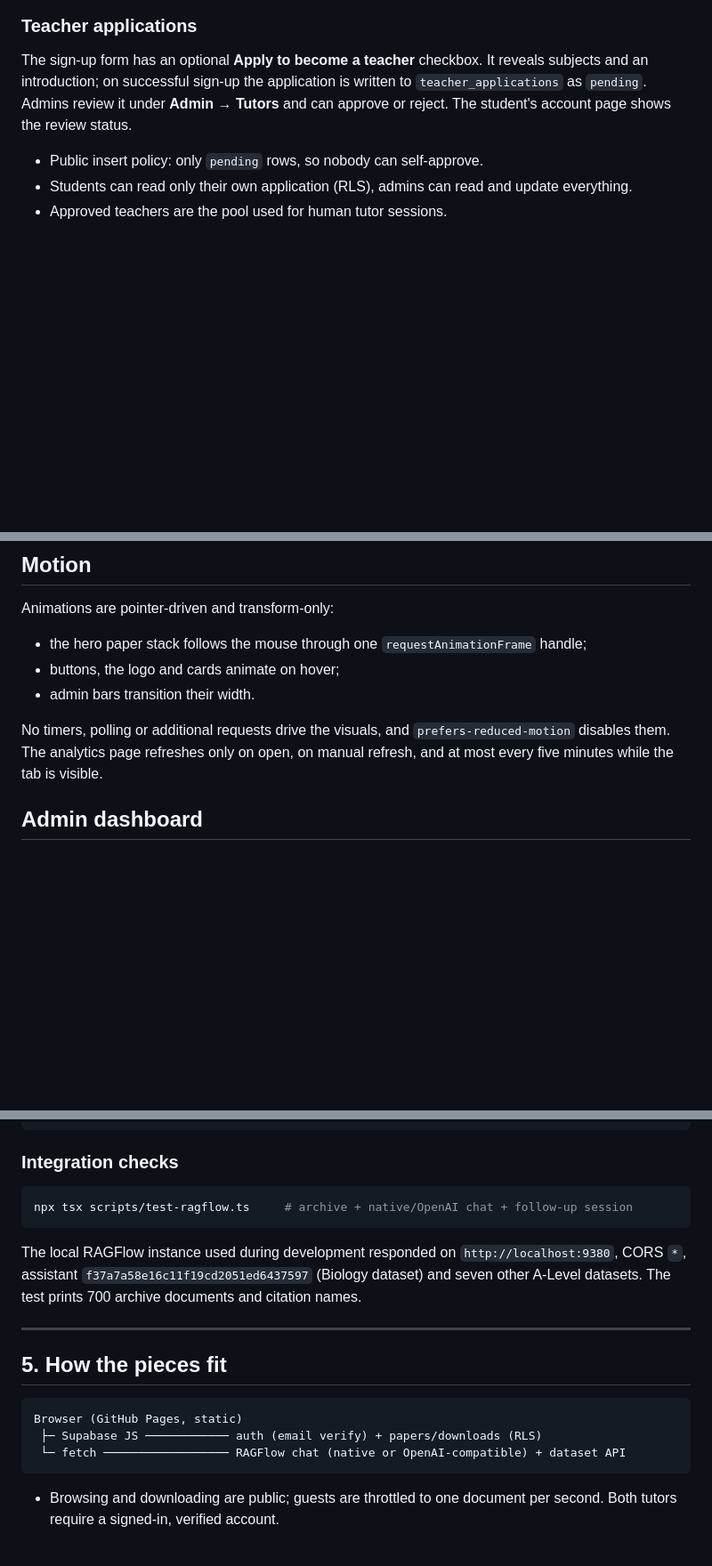
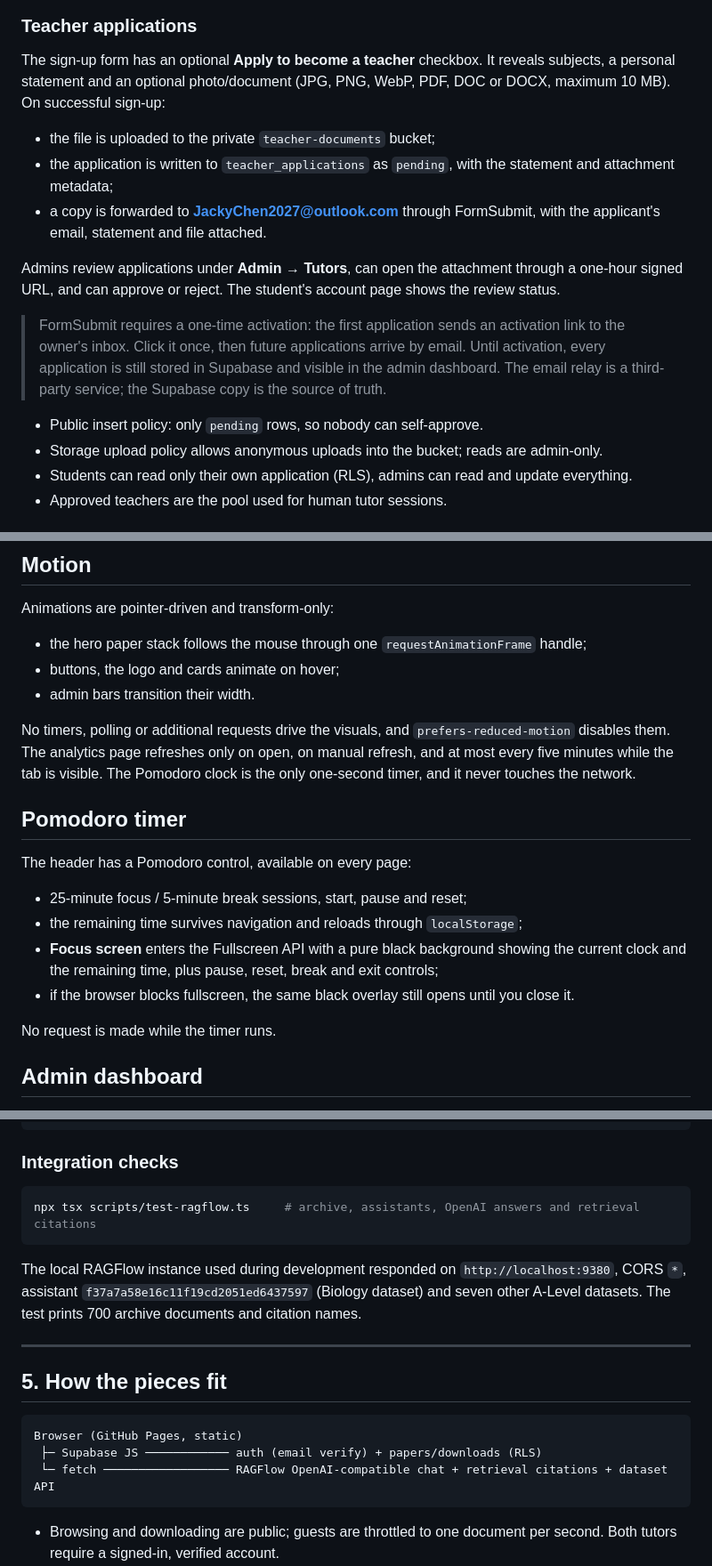
Before and after one commit to TiMi114514/TiMi.github.io, a Markdown page: README.md, 3 parts joined by grey strips. Shown at 89% size. Rendered like a GitHub page; blank space fills up the shorter version.

````diff
--- a/README.md
+++ b/README.md
@@ -38,9 +46,18 @@ Both live under **/tutor**, with a two-pill switcher:
 
 ### Teacher applications
 
-The sign-up form has an optional **Apply to become a teacher** checkbox. It reveals subjects and an introduction; on successful sign-up the application is written to `teacher_applications` as `pending`. Admins review it under **Admin → Tutors** and can approve or reject. The student's account page shows the review status.
+The sign-up form has an optional **Apply to become a teacher** checkbox. It reveals subjects, a personal statement and an optional photo/document (JPG, PNG, WebP, PDF, DOC or DOCX, maximum 10 MB). On successful sign-up:
+
+- the file is uploaded to the private `teacher-documents` bucket;
+- the application is written to `teacher_applications` as `pending`, with the statement and attachment metadata;
+- a copy is forwarded to **JackyChen2027@outlook.com** through FormSubmit, with the applicant's email, statement and file attached.
+
+Admins review applications under **Admin → Tutors**, can open the attachment through a one-hour signed URL, and can approve or reject. The student's account page shows the review status.
+
+> FormSubmit requires a one-time activation: the first application sends an activation link to the owner's inbox. Click it once, then future applications arrive by email. Until activation, every application is still stored in Supabase and visible in the admin dashboard. The email relay is a third-party service; the Supabase copy is the source of truth.
 
 - Public insert policy: only `pending` rows, so nobody can self-approve.
+- Storage upload policy allows anonymous uploads into the bucket; reads are admin-only.
 - Students can read only their own application (RLS), admins can read and update everything.
 - Approved teachers are the pool used for human tutor sessions.
 
@@ -69,7 +86,18 @@ Animations are pointer-driven and transform-only:
 - buttons, the logo and cards animate on hover;
 - admin bars transition their width.
 
-No timers, polling or additional requests drive the visuals, and `prefers-reduced-motion` disables them. The analytics page refreshes only on open, on manual refresh, and at most every five minutes while the tab is visible.
+No timers, polling or additional requests drive the visuals, and `prefers-reduced-motion` disables them. The analytics page refreshes only on open, on manual refresh, and at most every five minutes while the tab is visible. The Pomodoro clock is the only one-second timer, and it never touches the network.
+
+## Pomodoro timer
+
+The header has a Pomodoro control, available on every page:
+
+- 25-minute focus / 5-minute break sessions, start, pause and reset;
+- the remaining time survives navigation and reloads through `localStorage`;
+- **Focus screen** enters the Fullscreen API with a pure black background showing the current clock and the remaining time, plus pause, reset, break and exit controls;
+- if the browser blocks fullscreen, the same black overlay still opens until you close it.
+
+No request is made while the timer runs.
 
 ## Admin dashboard
 
@@ -210,7 +239,7 @@ npx serve out         # preview
 ### Integration checks
 
 ```bash
-npx tsx scripts/test-ragflow.ts     # archive + native/OpenAI chat + follow-up session
+npx tsx scripts/test-ragflow.ts     # archive, assistants, OpenAI answers and retrieval citations
 ```
 
 The local RAGFlow instance used during development responded on `http://localhost:9380`, CORS `*`, assistant `f37a7a58e16c11f19cd2051ed6437597` (Biology dataset) and seven other A-Level datasets. The test prints 700 archive documents and citation names.
@@ -222,7 +251,7 @@ The local RAGFlow instance used during development responded on `http://localhos
 ```
 Browser (GitHub Pages, static)
  ├─ Supabase JS ──────────── auth (email verify) + papers/downloads (RLS)
- └─ fetch ────────────────── RAGFlow chat (native or OpenAI-compatible) + dataset API
+ └─ fetch ────────────────── RAGFlow OpenAI-compatible chat + retrieval citations + dataset API
 ```
 
 - Browsing and downloading are public; guests are throttled to one document per second. Both tutors require a signed-in, verified account.
````
Also changed, not shown: other parts of README.md (+30 -15 lines), docs/screenshots/home.png, docs/screenshots/pomodoro.png (added), docs/screenshots/teacher-application.png (added), docs/screenshots/tutor.png, 13 other files.
